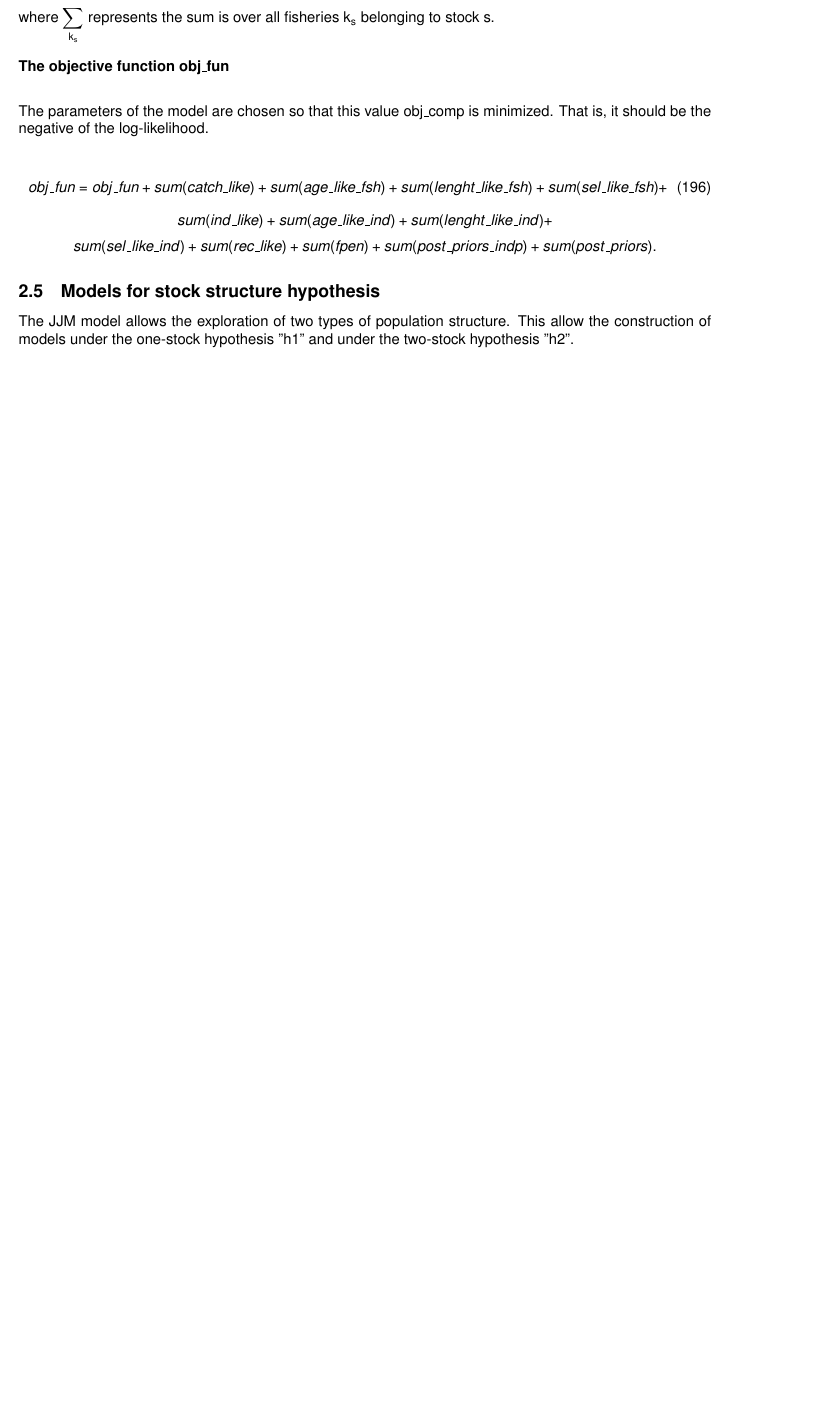
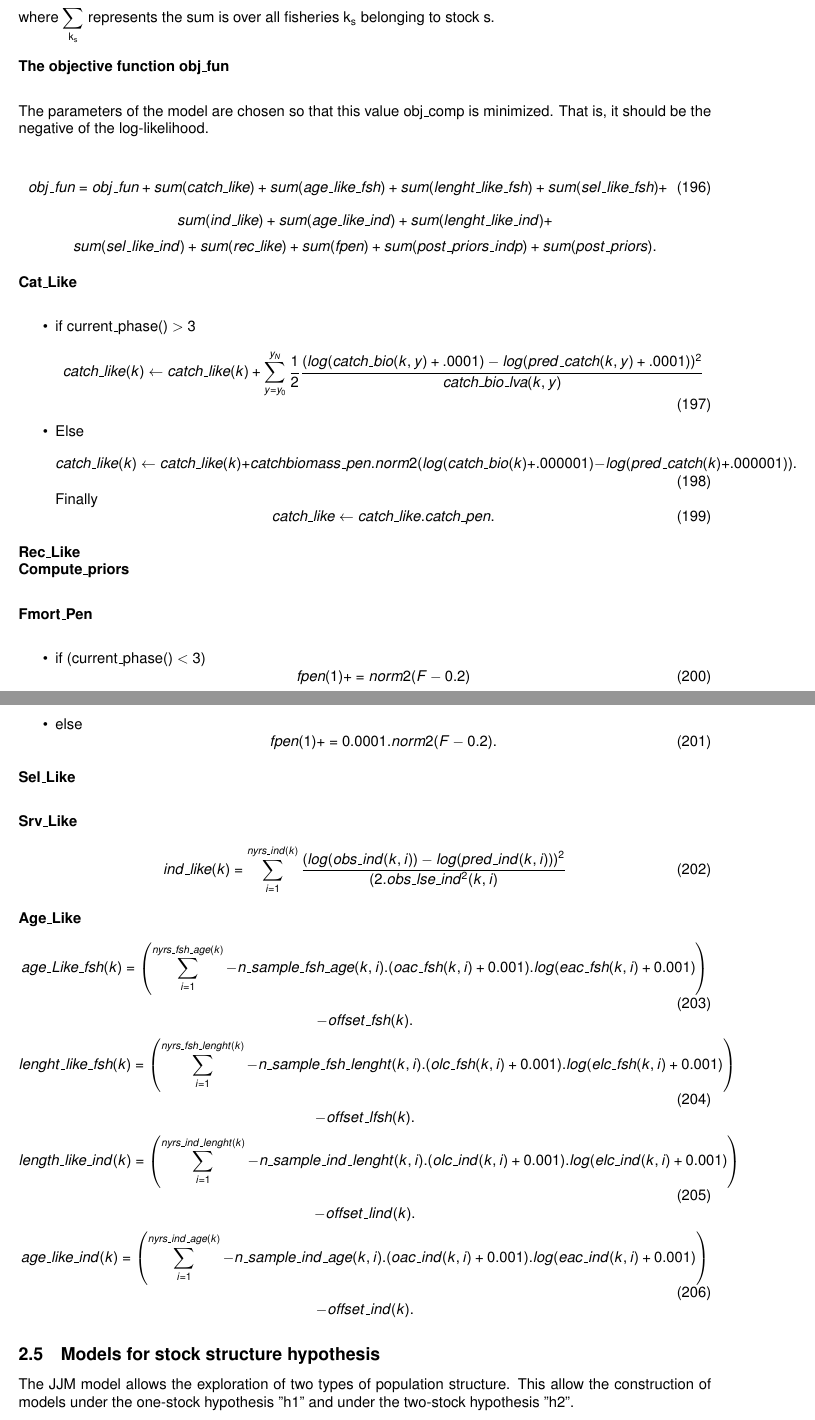
Before and after one commit to imarpe/jjm_userGuide, a LaTeX document (main.tex): part of page 25 of 31 before the commit and two parts of pages 25 and 26 of 32 after it, the two joined at a grey line, cut so that both start at the same text, the shorter picture padded with empty space. Compiled offline with pdfLaTeX.

Commit message:
Updating the document

```diff
--- a/main.tex
+++ b/main.tex
@@ -1689,6 +1689,83 @@ The parameters of the model are chosen so that this value obj\_comp is minimized
 \begin{equation*}
     sum(sel\_like\_ind)+sum(rec\_like)+sum(fpen)+sum(post\_priors\_indp)+sum(post\_priors).
 \end{equation*}
+
+\textbf{Cat\_Like}\\
+\begin{itemize}
+    \item if $current\_phase()>3$
+    \begin{equation}
+        catch\_like(k)\leftarrow catch\_like(k)+\sum_{y=y_0}^{y_N}\dfrac{1}{2}\dfrac{(log(catch\_bio(k,y)+.0001) - log(pred\_catch(k,y)+.0001) )^2}{catch\_bio\_lva(k,y)}
+    \end{equation}
+    \item Else
+    \begin{equation}
+        catch\_like(k) \leftarrow catch\_like(k)+catchbiomass\_pen.norm2(log(catch\_bio(k)
+                      +.000001) - log(pred\_catch(k) +.000001)).
+    \end{equation}
+    Finally
+    \begin{equation}
+        catch\_like\leftarrow catch\_like.catch\_pen.
+    \end{equation}
+\end{itemize}
+
+\textbf{Rec\_Like}\\
+\textbf{Compute\_priors}\\
+
+
+
+
+\textbf{Fmort\_Pen}\\
+\begin{itemize}
+    \item if ($current\_phase()<3$)
+    \begin{equation}
+        fpen(1)+=norm2(F-0.2)
+    \end{equation}
+    \item else
+    \begin{equation}
+        fpen(1)+=0.0001.norm2(F-0.2).
+    \end{equation}
+\end{itemize}
+
+\textbf{Sel\_Like}\\
+
+
+
+
+\textbf{Srv\_Like}\\
+\begin{equation}
+    ind\_like(k)=\sum_{i=1}^{nyrs\_ind(k)}\dfrac{(log(obs\_ind(k,i)) - log(pred\_ind(k,i)) )^2}{(2.obs\_lse\_ind^2
+    (k,i)}
+\end{equation}
+
+
+
+\textbf{Age\_Like}\\
+\begin{equation}
+    age\_Like\_fsh(k)= \left(\sum_{i=1}^{nyrs\_fsh\_age(k)}-n\_sample\_fsh\_age(k,i).(oac\_fsh(k,i)+0.001).log(eac\_fsh(k,i)+0.001)\right)
+\end{equation}
+\begin{equation*}
+    -offset\_fsh(k).
+\end{equation*}
+\begin{equation}
+    lenght\_like \_fsh(k)=\left(\sum_{i=1}^{nyrs\_fsh\_lenght(k)}-n\_sample\_fsh\_lenght(k,i).(olc\_fsh(k,i)+0.001).log(elc\_fsh(k,i)+0.001)\right)
+\end{equation}
+\begin{equation*}
+    -offset\_lfsh(k).
+\end{equation*}
+\begin{equation}
+    length\_like\_ind(k)=\left(\sum_{i=1}^{nyrs\_ind\_lenght(k)}-n\_sample\_ind\_lenght(k,i).(olc\_ind(k,i)+0.001).log(elc\_ind(k,i)+0.001)\right)
+\end{equation}
+\begin{equation*}
+    -offset\_lind(k).
+\end{equation*}
+\begin{equation}
+    age\_like\_ind(k)=\left(\sum_{i=1}^{nyrs\_ind\_age(k)}-n\_sample\_ind\_age(k,i).(oac\_ind(k,i)+0.001).log(eac\_ind(k,i)+0.001)\right)
+\end{equation}
+\begin{equation*}
+    -offset\_ind(k).
+\end{equation*}
+
+
+
 
 \subsection{Models for stock structure hypothesis}
 
```
Also changed, not shown: main.tex (22 more changed lines).
